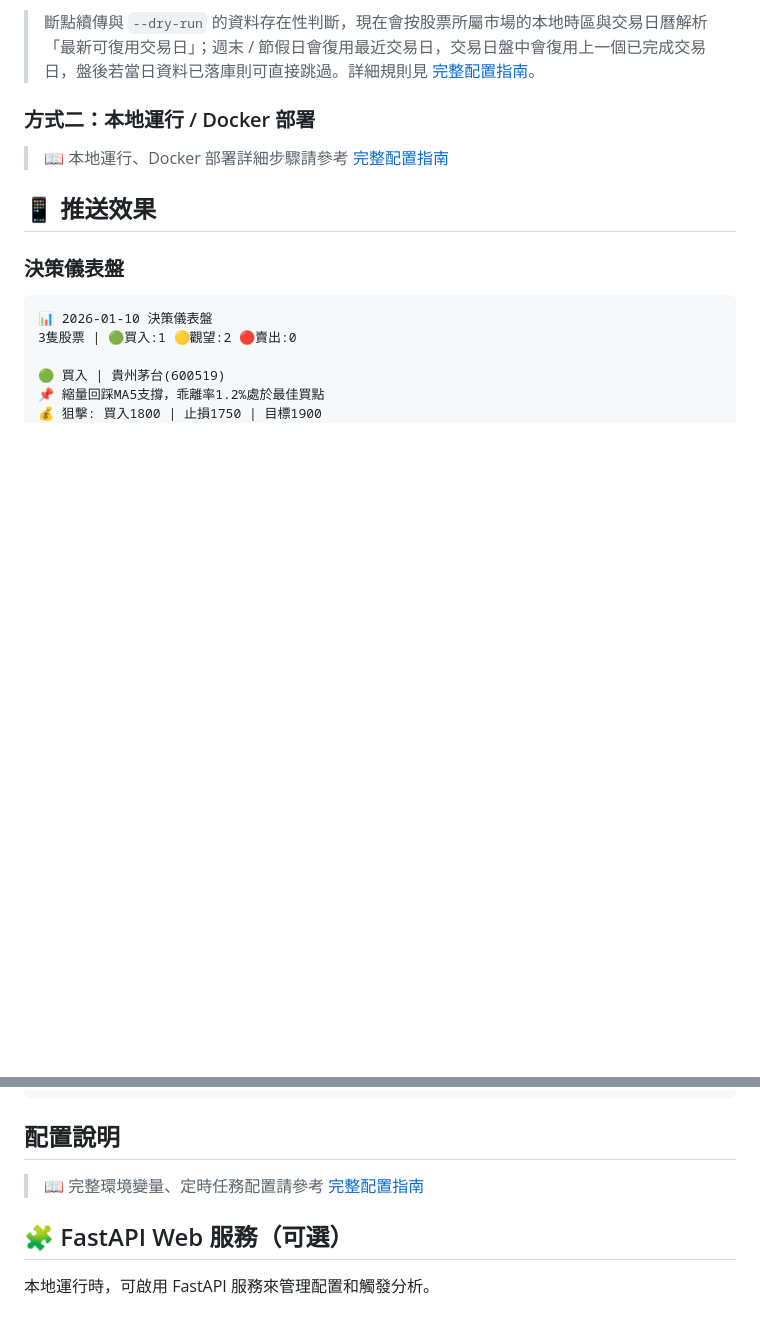
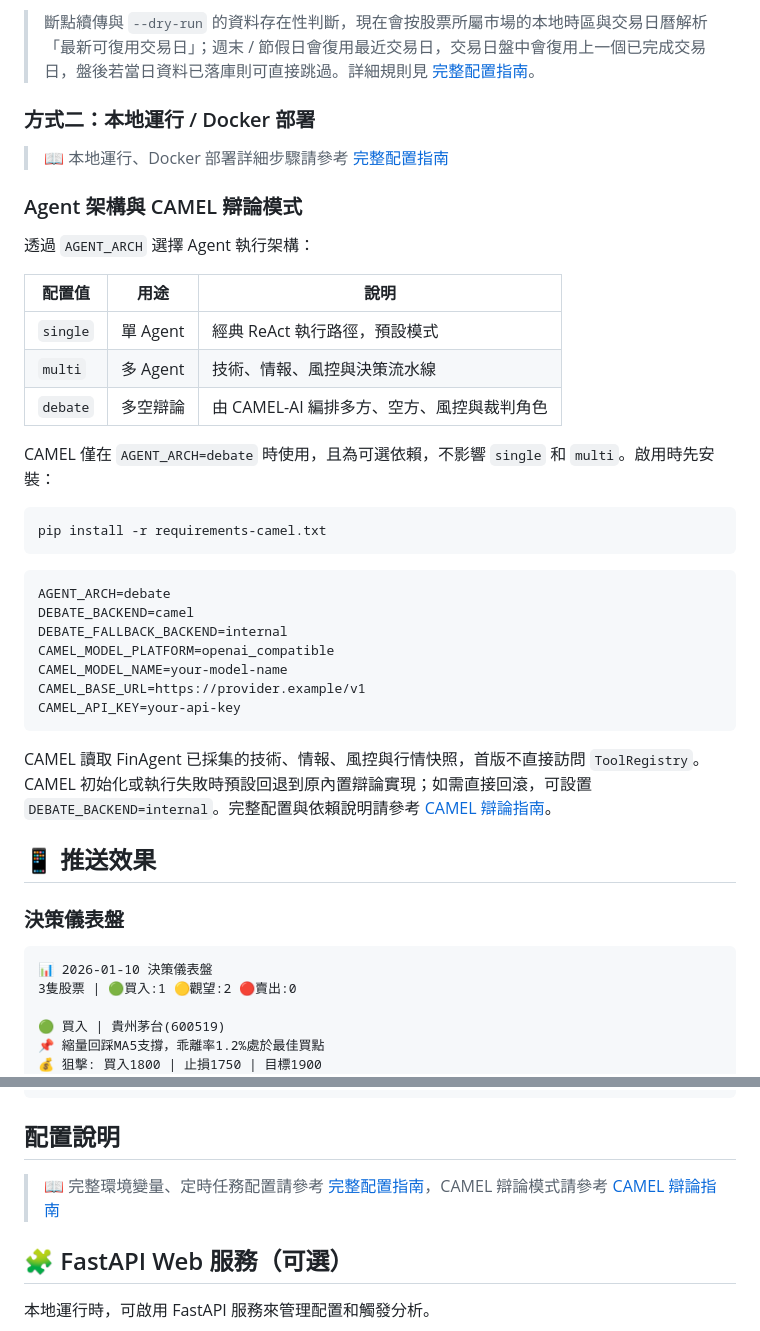
Before and after one commit to helloJamest/FinAgent, a Markdown page: docs/README_CHT.md, 2 parts joined by grey strips. GitHub-like rendering; blank space fills up the shorter version.

````diff
--- a/docs/README_CHT.md
+++ b/docs/README_CHT.md
@@ -177,6 +177,34 @@
 
 > 📖 本地運行、Docker 部署詳細步驟請參考 [完整配置指南](./full-guide.md)
 
+### Agent 架構與 CAMEL 辯論模式
+
+透過 `AGENT_ARCH` 選擇 Agent 執行架構：
+
+| 配置值 | 用途 | 說明 |
+|--------|------|------|
+| `single` | 單 Agent | 經典 ReAct 執行路徑，預設模式 |
+| `multi` | 多 Agent | 技術、情報、風控與決策流水線 |
+| `debate` | 多空辯論 | 由 CAMEL-AI 編排多方、空方、風控與裁判角色 |
+
+CAMEL 僅在 `AGENT_ARCH=debate` 時使用，且為可選依賴，不影響 `single` 和 `multi`。啟用時先安裝：
+
+```bash
+pip install -r requirements-camel.txt
+```
+
+```env
+AGENT_ARCH=debate
+DEBATE_BACKEND=camel
+DEBATE_FALLBACK_BACKEND=internal
+CAMEL_MODEL_PLATFORM=openai_compatible
+CAMEL_MODEL_NAME=your-model-name
+CAMEL_BASE_URL=https://provider.example/v1
+CAMEL_API_KEY=your-api-key
+```
+
+CAMEL 讀取 FinAgent 已採集的技術、情報、風控與行情快照，首版不直接訪問 `ToolRegistry`。CAMEL 初始化或執行失敗時預設回退到原內置辯論實現；如需直接回滾，可設置 `DEBATE_BACKEND=internal`。完整配置與依賴說明請參考 [CAMEL 辯論指南](./debate-camel.md)。
+
 ## 📱 推送效果
 
 ### 決策儀表盤
@@ -217,7 +245,7 @@
 
 ## 配置說明
 
-> 📖 完整環境變量、定時任務配置請參考 [完整配置指南](./full-guide.md)
+> 📖 完整環境變量、定時任務配置請參考 [完整配置指南](./full-guide.md)，CAMEL 辯論模式請參考 [CAMEL 辯論指南](./debate-camel.md)
 
 ## 🧩 FastAPI Web 服務（可選）
 
````
Also changed, not shown: README.md (+30 -0 lines), docs/README_EN.md (+29 -0 lines).
